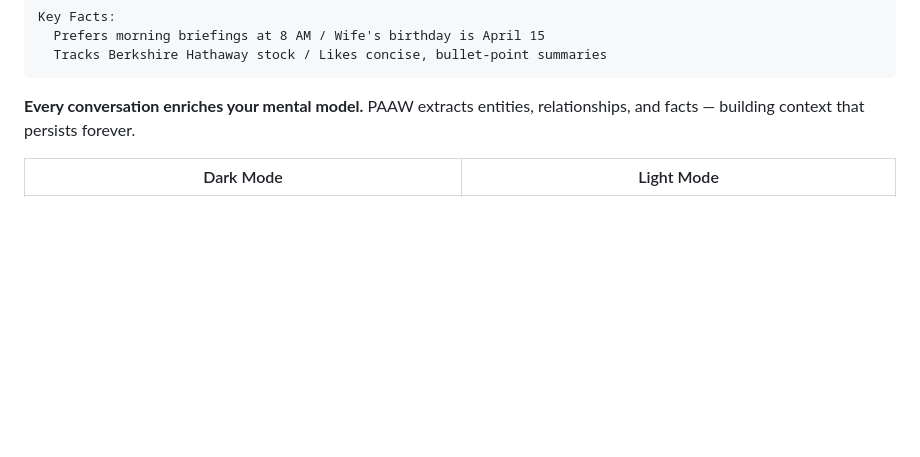
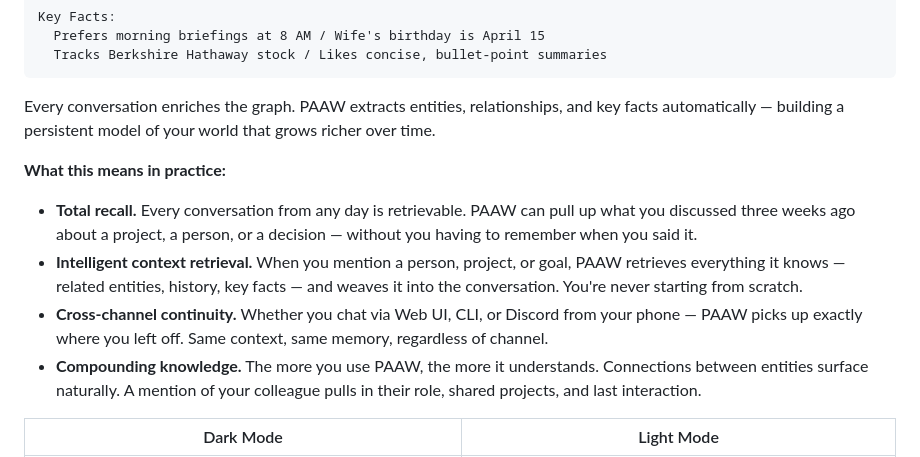
Before and after one commit to SivaRamSV/paaw, a Markdown page: README.md, the part around one of its changes. GitHub-like rendering; blank space fills up the shorter version.

````diff
--- a/README.md
+++ b/README.md
@@ -35,7 +47,14 @@ Key Facts:
   Tracks Berkshire Hathaway stock / Likes concise, bullet-point summaries
 ```
 
-**Every conversation enriches your mental model.** PAAW extracts entities, relationships, and facts — building context that persists forever.
+Every conversation enriches the graph. PAAW extracts entities, relationships, and key facts automatically — building a persistent model of your world that grows richer over time.
+
+**What this means in practice:**
+
+- **Total recall.** Every conversation from any day is retrievable. PAAW can pull up what you discussed three weeks ago about a project, a person, or a decision — without you having to remember when you said it.
+- **Intelligent context retrieval.** When you mention a person, project, or goal, PAAW retrieves everything it knows — related entities, history, key facts — and weaves it into the conversation. You're never starting from scratch.
+- **Cross-channel continuity.** Whether you chat via Web UI, CLI, or Discord from your phone — PAAW picks up exactly where you left off. Same context, same memory, regardless of channel.
+- **Compounding knowledge.** The more you use PAAW, the more it understands. Connections between entities surface naturally. A mention of your colleague pulls in their role, shared projects, and last interaction.
 
 | Dark Mode | Light Mode |
 |-----------|------------|
````
Also changed, not shown: other parts of README.md (+26 -10 lines), images/mental-model-dark.png (added), images/mental-model-light.png (added), images/server-room.png (added), 3 other files.
